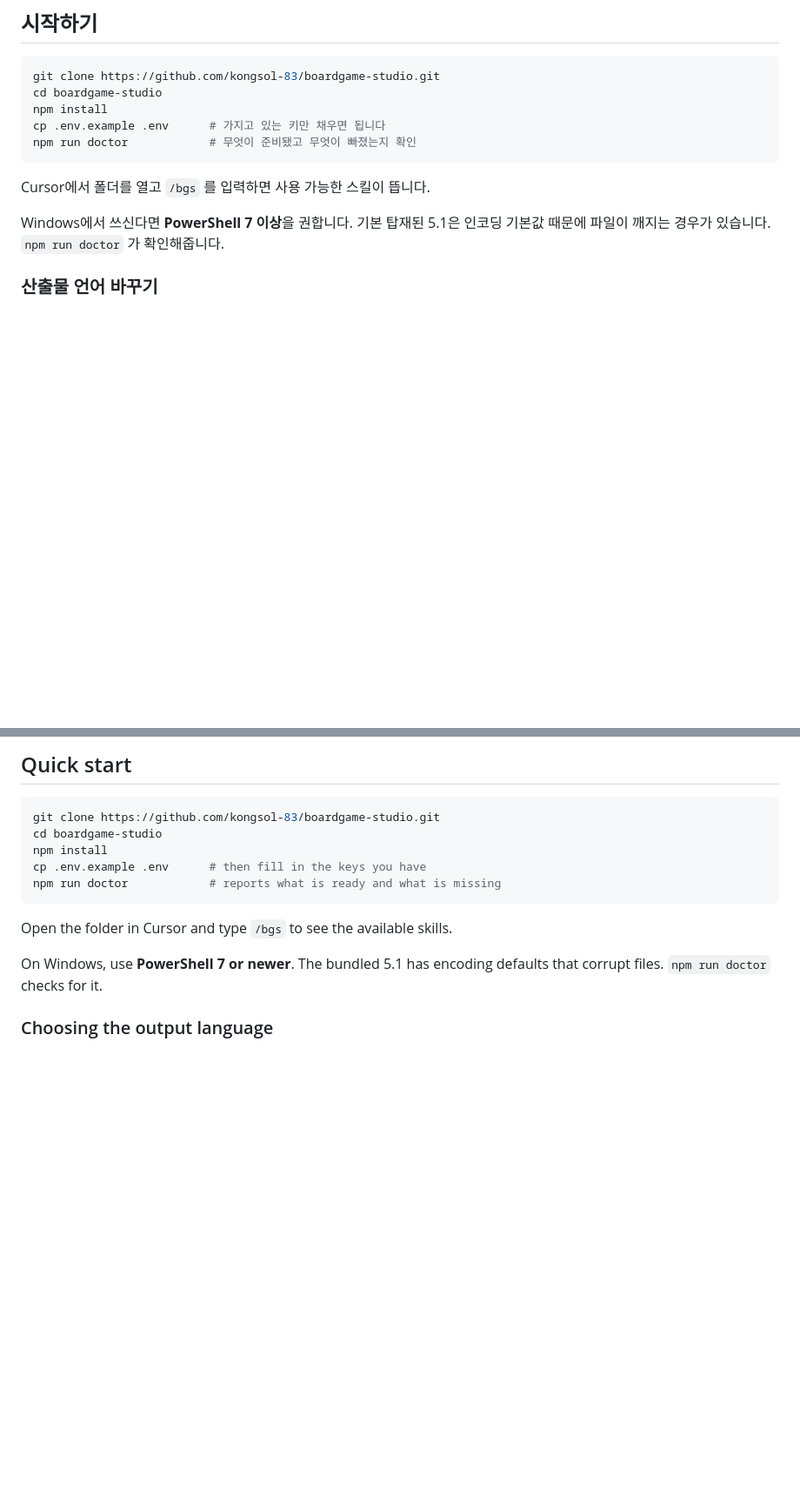
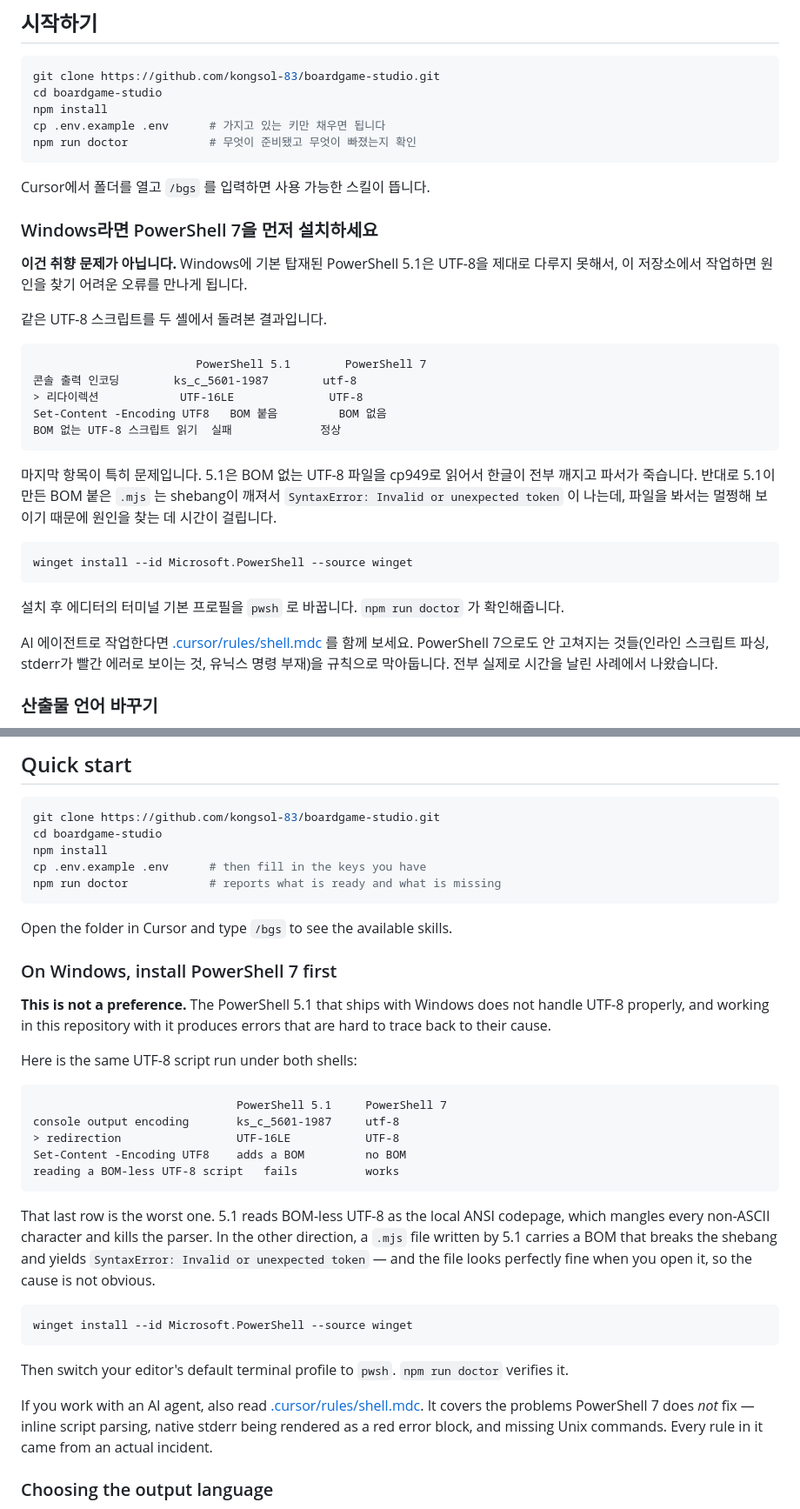
Before and after one commit to kongsol-83/boardgame-studio, a Markdown page: README.md, 2 parts joined by grey strips. Shown at 87% size. Drawn GitHub-style; blank space fills up the shorter version.

Commit message:
docs: PowerShell 7 필요성을 실측 비교로 보강
두 줄짜리 권고로는 왜 필요한지 안 와닿는다. 같은 UTF-8 스크립트를 두
셸에서 돌린 결과를 표로 넣었다.

가장 중요한 건 5.1이 BOM 없는 UTF-8 스크립트를 아예 읽지 못한다는 점이다.
cp949로 해석해서 비ASCII 문자가 전부 깨지고 파서가 죽는다. 반대 방향으로
5.1이 만든 BOM 붙은 .mjs 는 shebang이 깨지는데, 파일을 열어보면 멀쩡해
보여서 원인을 찾기 어렵다.

CONTRIBUTING은 같은 표를 복사하지 않고 README를 가리키게 했다.

````diff
--- a/README.md
+++ b/README.md
@@ -87,8 +87,35 @@ npm run doctor            # 무엇이 준비됐고 무엇이 빠졌는지 확인
 
 Cursor에서 폴더를 열고 `/bgs` 를 입력하면 사용 가능한 스킬이 뜹니다.
 
-Windows에서 쓰신다면 **PowerShell 7 이상**을 권합니다. 기본 탑재된 5.1은 인코딩 기본값
-때문에 파일이 깨지는 경우가 있습니다. `npm run doctor` 가 확인해줍니다.
+### Windows라면 PowerShell 7을 먼저 설치하세요
+
+**이건 취향 문제가 아닙니다.** Windows에 기본 탑재된 PowerShell 5.1은 UTF-8을 제대로
+다루지 못해서, 이 저장소에서 작업하면 원인을 찾기 어려운 오류를 만나게 됩니다.
+
+같은 UTF-8 스크립트를 두 셸에서 돌려본 결과입니다.
+
+```
+                        PowerShell 5.1        PowerShell 7
+콘솔 출력 인코딩        ks_c_5601-1987        utf-8
+> 리다이렉션            UTF-16LE              UTF-8
+Set-Content -Encoding UTF8   BOM 붙음         BOM 없음
+BOM 없는 UTF-8 스크립트 읽기  실패             정상
+```
+
+마지막 항목이 특히 문제입니다. 5.1은 BOM 없는 UTF-8 파일을 cp949로 읽어서 한글이 전부
+깨지고 파서가 죽습니다. 반대로 5.1이 만든 BOM 붙은 `.mjs` 는 shebang이 깨져서
+`SyntaxError: Invalid or unexpected token` 이 나는데, 파일을 봐서는 멀쩡해 보이기 때문에
+원인을 찾는 데 시간이 걸립니다.
+
+```powershell
+winget install --id Microsoft.PowerShell --source winget
+```
+
+설치 후 에디터의 터미널 기본 프로필을 `pwsh` 로 바꿉니다. `npm run doctor` 가 확인해줍니다.
+
+AI 에이전트로 작업한다면 [.cursor/rules/shell.mdc](.cursor/rules/shell.mdc) 를 함께 보세요.
+PowerShell 7으로도 안 고쳐지는 것들(인라인 스크립트 파싱, stderr가 빨간 에러로 보이는 것,
+유닉스 명령 부재)을 규칙으로 막아둡니다. 전부 실제로 시간을 날린 사례에서 나왔습니다.
 
 ### 산출물 언어 바꾸기
 
@@ -269,8 +296,38 @@ npm run doctor            # reports what is ready and what is missing
 
 Open the folder in Cursor and type `/bgs` to see the available skills.
 
-On Windows, use **PowerShell 7 or newer**. The bundled 5.1 has encoding defaults that
-corrupt files. `npm run doctor` checks for it.
+### On Windows, install PowerShell 7 first
+
+**This is not a preference.** The PowerShell 5.1 that ships with Windows does not handle
+UTF-8 properly, and working in this repository with it produces errors that are hard to
+trace back to their cause.
+
+Here is the same UTF-8 script run under both shells:
+
+```
+                              PowerShell 5.1     PowerShell 7
+console output encoding       ks_c_5601-1987     utf-8
+> redirection                 UTF-16LE           UTF-8
+Set-Content -Encoding UTF8    adds a BOM         no BOM
+reading a BOM-less UTF-8 script   fails          works
+```
+
+That last row is the worst one. 5.1 reads BOM-less UTF-8 as the local ANSI codepage, which
+mangles every non-ASCII character and kills the parser. In the other direction, a `.mjs`
+file written by 5.1 carries a BOM that breaks the shebang and yields
+`SyntaxError: Invalid or unexpected token` — and the file looks perfectly fine when you
+open it, so the cause is not obvious.
+
+```powershell
+winget install --id Microsoft.PowerShell --source winget
+```
+
+Then switch your editor's default terminal profile to `pwsh`. `npm run doctor` verifies it.
+
+If you work with an AI agent, also read [.cursor/rules/shell.mdc](.cursor/rules/shell.mdc).
+It covers the problems PowerShell 7 does *not* fix — inline script parsing, native stderr
+being rendered as a red error block, and missing Unix commands. Every rule in it came from
+an actual incident.
 
 ### Choosing the output language
 
````
Also changed, not shown: CONTRIBUTING.md (+11 -7 lines).
